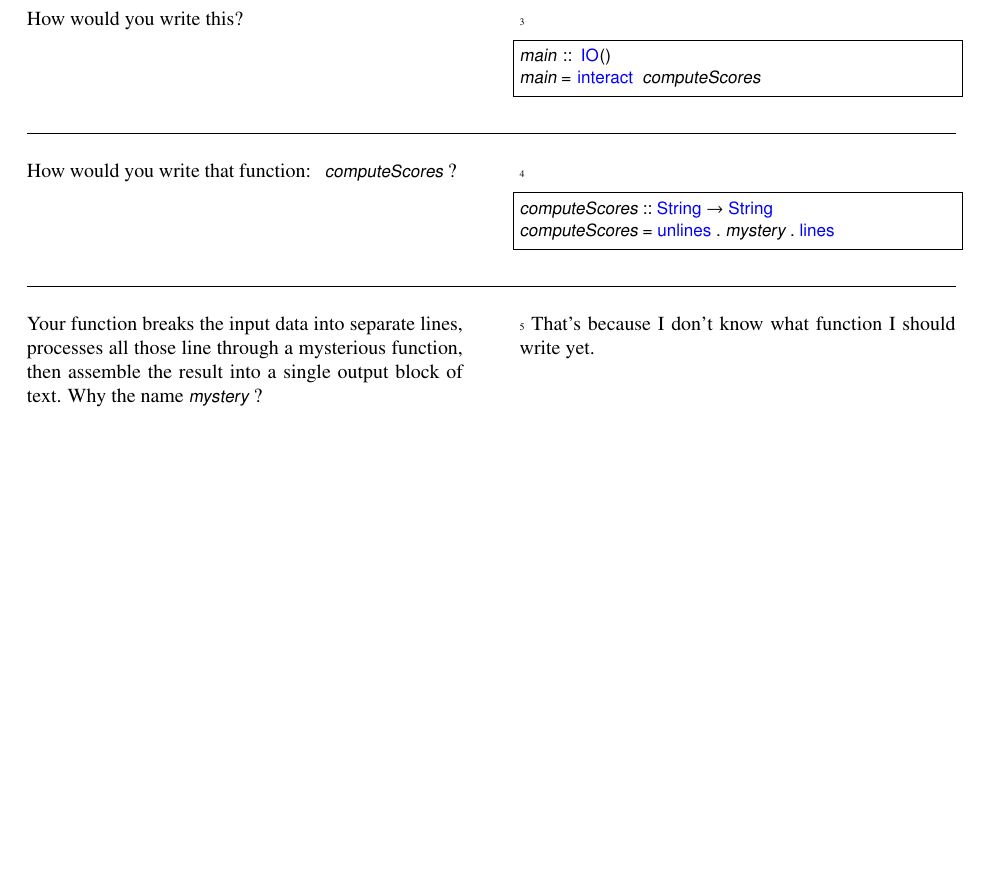
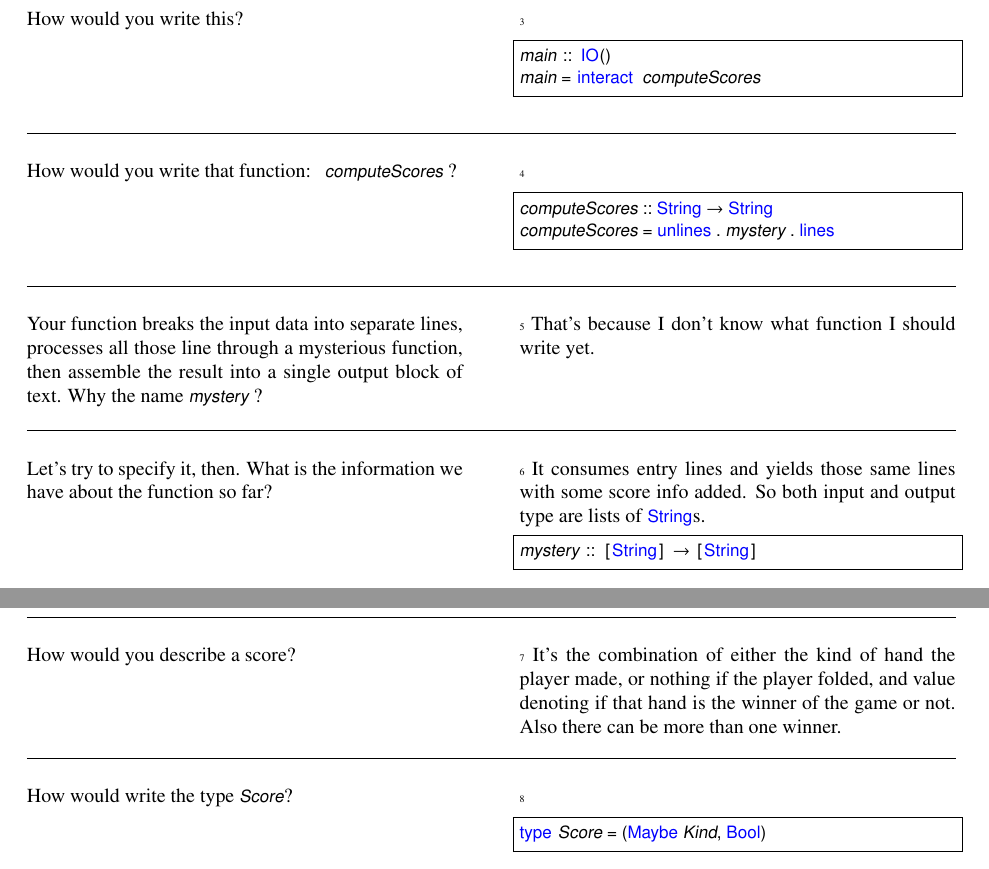
Before and after one commit to ToF-/HaskellPokerHand, a LaTeX document (story/PokerHand.tex, which reads story/Chapter2.tex): part of page 2 of 2 before the commit and two parts of pages 2 and 3 of 3 after it, the two joined at a grey line, cut so that both start at the same text, the shorter picture padded with empty space. Compiled offline with pdfLaTeX.

Commit message:
beginning Types And Functions

```diff
--- a/story/Chapter2.tex
+++ b/story/Chapter2.tex
@@ -22,5 +22,17 @@ computeScores = unlines . mystery . lines
 \end{lstlisting}
 \lhN Your function breaks the input data into separate lines, processes all those line through a mysterious function, then assemble the result into a single output block of text. Why the name \il!mystery! ?
 \lhA That's because I don't know what function I should write yet.
+\lhN Let's try to specify it, then. What is the information we have about the function so far?
+\lhA It consumes entry lines and yields those same lines with some score info added. So both input and output type are lists of \il!String!s.
+\begin{lstlisting}[frame=single]
+mystery :: [String] -> [String]
+\end{lstlisting}
+\lhN How would you describe a score?
+\lhA It's the combination of either the kind of hand the player made, or nothing if the player folded, and value denoting if that hand is the winner of the game or not. Also there can be more than one winner.
+\lhN How would write the type \il!Score!?
+\lhA
+\begin{lstlisting}[frame=single]
+type Score = (Maybe Kind, Bool)
+\end{lstlisting}
 
 \lhend
```
Also changed, not shown: story/PokerHand.pdf, 3 other files.
